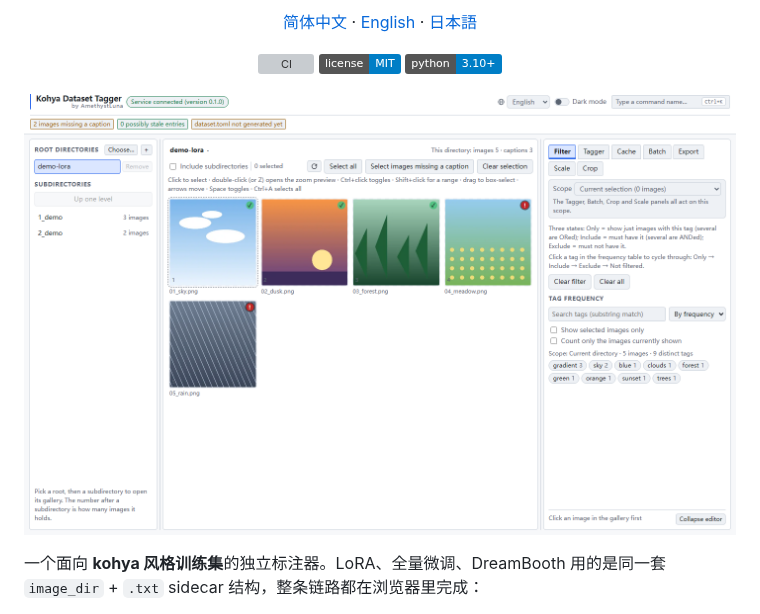
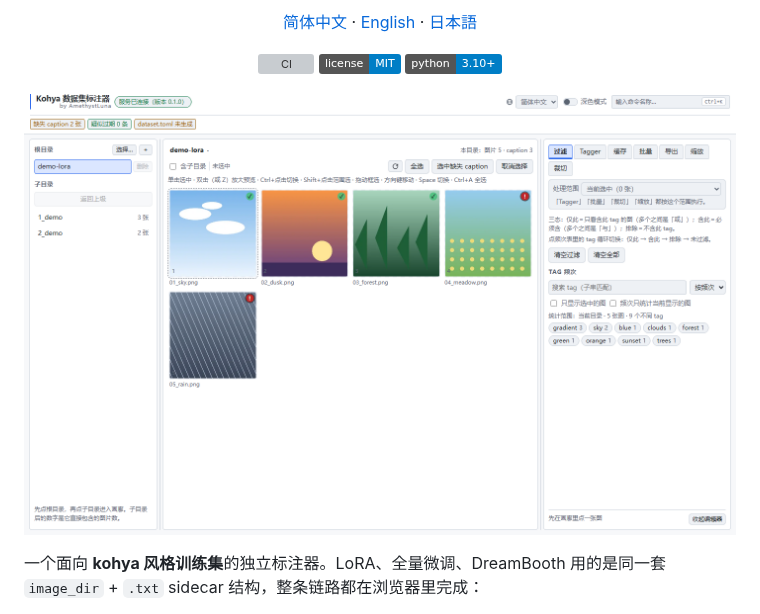
Before and after one commit to AmethystLuna/kohya-dataset-tagger, a Markdown page: README.zh-CN.md, the part around the change. GitHub-like rendering; pictures changed too: assets/screenshot.zh-CN.png (added); badges without logos; grey boxes are pictures that could not be loaded.

```diff
--- a/README.zh-CN.md
+++ b/README.zh-CN.md
@@ -13,7 +13,7 @@
 </p>
 
 <p align="center">
-  <img src="assets/screenshot.png" alt="标注器主界面：左栏是根目录与子目录，中间是画廊，右栏是 tag 频次" width="100%">
+  <img src="assets/screenshot.zh-CN.png" alt="标注器主界面：左栏是根目录与子目录，中间是画廊，右栏是 tag 频次" width="100%">
 </p>
 
 一个面向 **kohya 风格训练集**的独立标注器。LoRA、全量微调、DreamBooth 用的是同一套 `image_dir` + `.txt` sidecar 结构，整条链路都在浏览器里完成：
```
Also changed, not shown: README.ja.md (+1 -1 lines), README.md (+1 -1 lines), assets/screenshot.en.png (renamed from assets/screenshot.png), assets/screenshot.ja.png (added), 1 other file.
